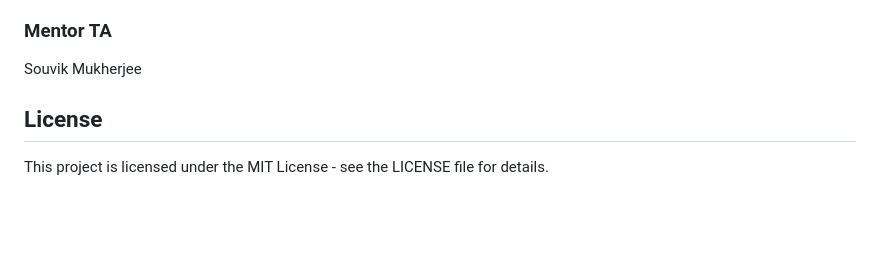
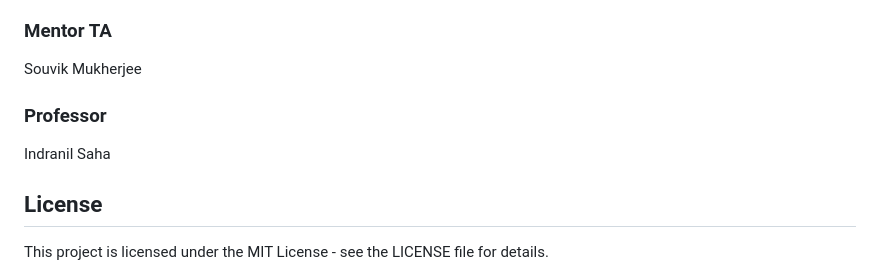
Before and after one commit to Aaradhya-23/CS253_Automated_Lecture_Hall_Booking_Portal, a Markdown page: README.md, the part around the change. GitHub-like rendering; blank space fills up the shorter version.

```diff
--- a/README.md
+++ b/README.md
@@ -148,7 +148,8 @@ CS253 - Software Development and Operations
 
 ### Mentor TA
 Souvik Mukherjee
-
+### Professor
+Indranil Saha
 ## License
 
 This project is licensed under the MIT License - see the LICENSE file for details.
```
